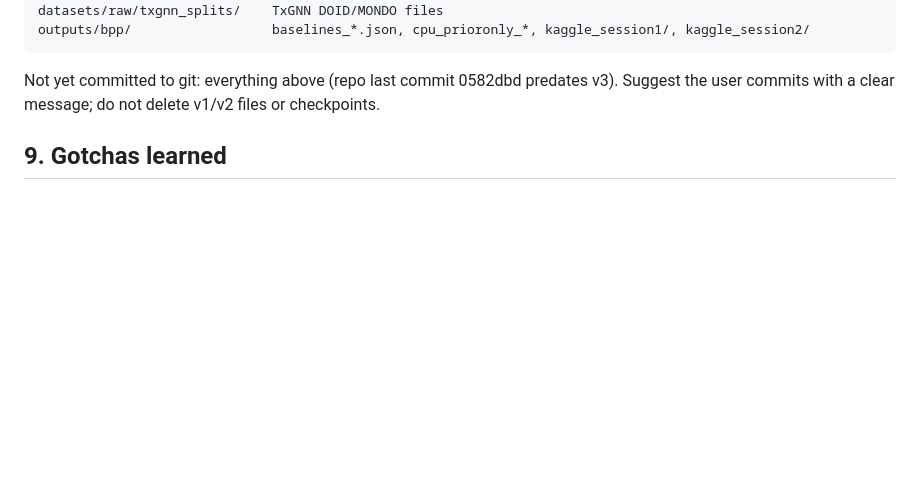
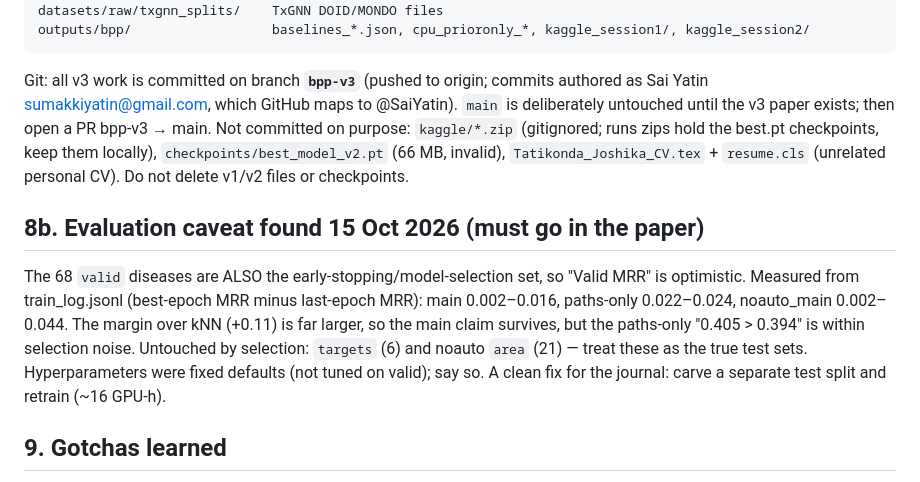
Before and after one commit to SaiYatin/Capstone_Drug_Repurposing_Project, a Markdown page: CLAUDE.md, the part around the change. Rendered like a GitHub page; blank space fills up the shorter version.

Commit message:
CLAUDE.md: record branch layout and valid-set selection caveat

````diff
--- a/CLAUDE.md
+++ b/CLAUDE.md
@@ -254,8 +254,21 @@ datasets/raw/primekg/         kg.csv(.gz)
 datasets/raw/txgnn_splits/    TxGNN DOID/MONDO files
 outputs/bpp/                  baselines_*.json, cpu_prioronly_*, kaggle_session1/, kaggle_session2/
 ```
-Not yet committed to git: everything above (repo last commit 0582dbd predates v3). Suggest
-the user commits with a clear message; do not delete v1/v2 files or checkpoints.
+Git: all v3 work is committed on branch **`bpp-v3`** (pushed to origin; commits authored as
+Sai Yatin <sumakkiyatin@gmail.com>, which GitHub maps to @SaiYatin). `main` is deliberately
+untouched until the v3 paper exists; then open a PR bpp-v3 → main. Not committed on purpose:
+`kaggle/*.zip` (gitignored; runs zips hold the best.pt checkpoints, keep them locally),
+`checkpoints/best_model_v2.pt` (66 MB, invalid), `Tatikonda_Joshika_CV.tex` + `resume.cls`
+(unrelated personal CV). Do not delete v1/v2 files or checkpoints.
+
+## 8b. Evaluation caveat found 15 Oct 2026 (must go in the paper)
+The 68 `valid` diseases are ALSO the early-stopping/model-selection set, so "Valid MRR" is
+optimistic. Measured from train_log.jsonl (best-epoch MRR minus last-epoch MRR):
+main 0.002–0.016, paths-only 0.022–0.024, noauto_main 0.002–0.044. The margin over kNN
+(+0.11) is far larger, so the main claim survives, but the paths-only "0.405 > 0.394" is
+within selection noise. Untouched by selection: `targets` (6) and noauto `area` (21) — treat
+these as the true test sets. Hyperparameters were fixed defaults (not tuned on valid);
+say so. A clean fix for the journal: carve a separate test split and retrain (~16 GPU-h).
 
 ## 9. Gotchas learned
 - Windows paths with spaces (`results (1)`) — quote them.
````
